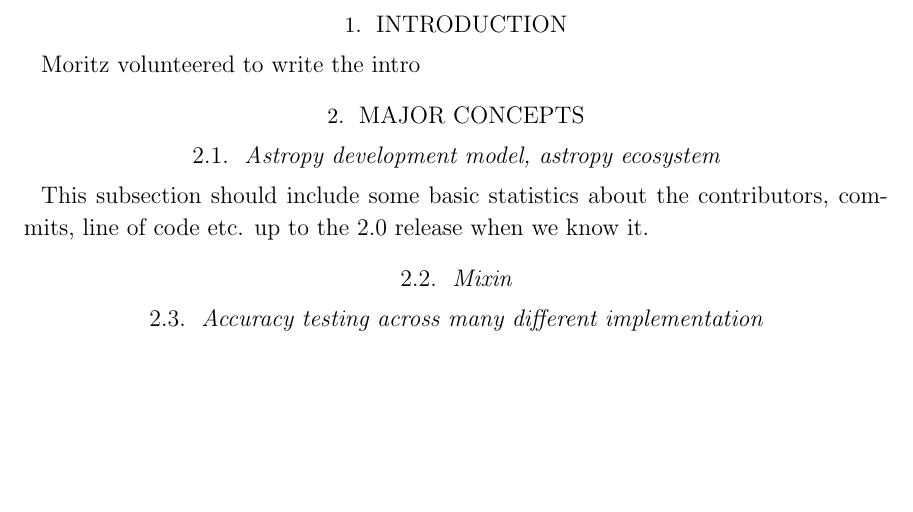
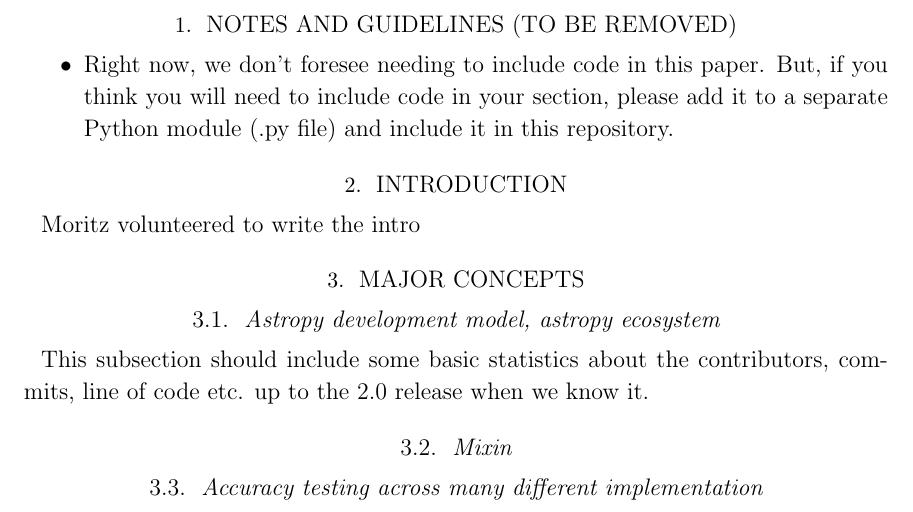
Before and after one commit to astropy/astropy-v2.0-paper, a LaTeX paper (main.tex): part of page 2 of 4 before the commit and part of page 2 of 5 after it, cut at the place of the change, the shorter picture padded with empty space. Compiled offline with pdfLaTeX.

Commit message:
Update on Overleaf.

```diff
--- a/main.tex
+++ b/main.tex
@@ -34,6 +34,12 @@
 %% See the online documentation for the full list of available subject
 %% keywords and the rules for their use.
 \keywords{}
+
+\section{Notes and guidelines (to be removed)}
+
+\begin{itemize}
+	\item Right now, we don't foresee needing to include code in this paper. But, if you think you will need to include code in your section, please add it to a separate Python module (.py file) and include it in this repository.
+\end{itemize}
 
 \section{Introduction} \label{sec:intro}
 
```
Also changed, not shown: main.tex (5 more changed lines).
